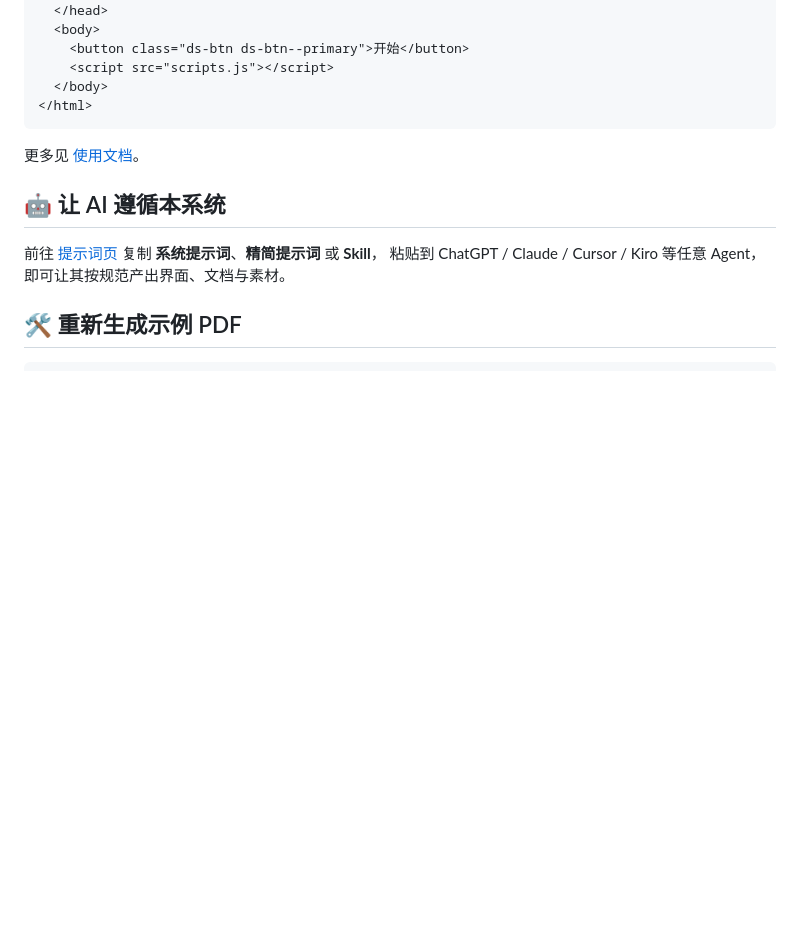
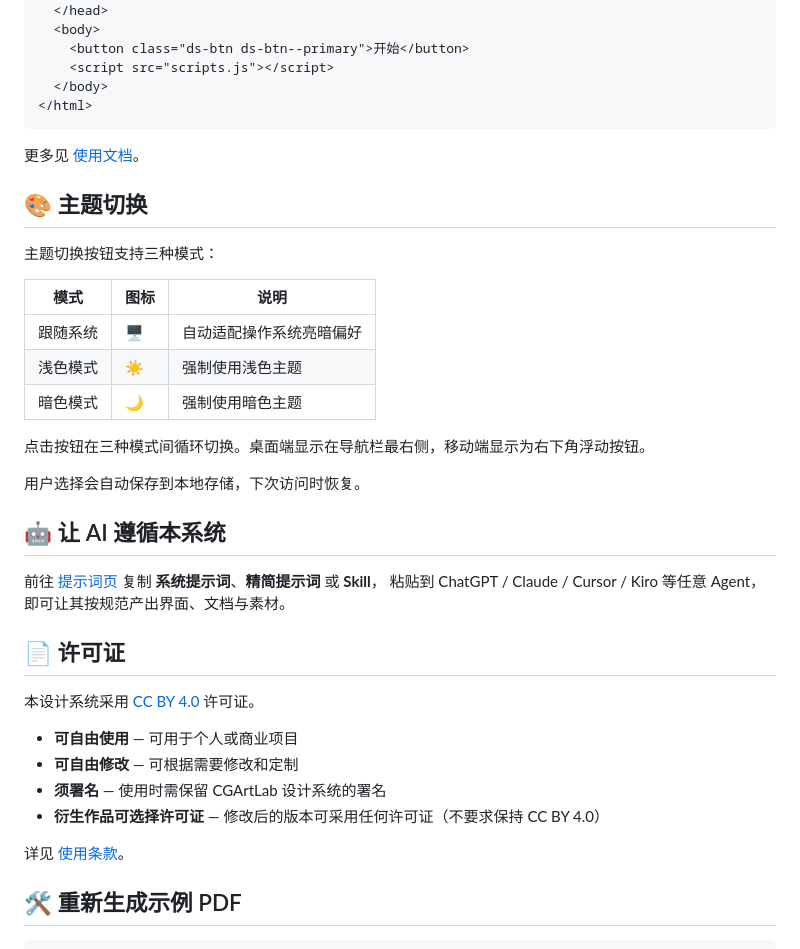
Before and after one commit to cgartlab/cgartlab-design-system, a Markdown page: README.md, the part around one of its changes. Rendered like a GitHub page; blank space fills up the shorter version.

```diff
--- a/README.md
+++ b/README.md
@@ -66,10 +79,35 @@ tools/generate_pdfs.py             # 无依赖 PDF 生成脚本
 
 更多见 [使用文档](https://designsystem.cgartlab.com/docs.html)。
 
+## 🎨 主题切换
+
+主题切换按钮支持三种模式：
+
+| 模式 | 图标 | 说明 |
+|------|------|------|
+| 跟随系统 | 🖥️ | 自动适配操作系统亮暗偏好 |
+| 浅色模式 | ☀️ | 强制使用浅色主题 |
+| 暗色模式 | 🌙 | 强制使用暗色主题 |
+
+点击按钮在三种模式间循环切换。桌面端显示在导航栏最右侧，移动端显示为右下角浮动按钮。
+
+用户选择会自动保存到本地存储，下次访问时恢复。
+
 ## 🤖 让 AI 遵循本系统
 
 前往 [提示词页](https://designsystem.cgartlab.com/prompts.html) 复制 **系统提示词**、**精简提示词** 或 **Skill**，
 粘贴到 ChatGPT / Claude / Cursor / Kiro 等任意 Agent，即可让其按规范产出界面、文档与素材。
+
+## 📄 许可证
+
+本设计系统采用 [CC BY 4.0](https://creativecommons.org/licenses/by/4.0/) 许可证。
+
+- **可自由使用** — 可用于个人或商业项目
+- **可自由修改** — 可根据需要修改和定制
+- **须署名** — 使用时需保留 CGArtLab 设计系统的署名
+- **衍生作品可选择许可证** — 修改后的版本可采用任何许可证（不要求保持 CC BY 4.0）
+
+详见 [使用条款](https://designsystem.cgartlab.com/terms.html)。
 
 ## 🛠️ 重新生成示例 PDF
 
```
Also changed, not shown: other parts of README.md (+22 -9 lines).
